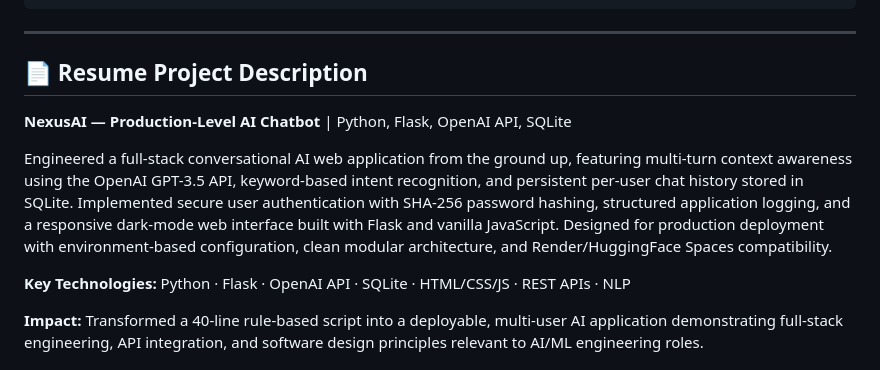
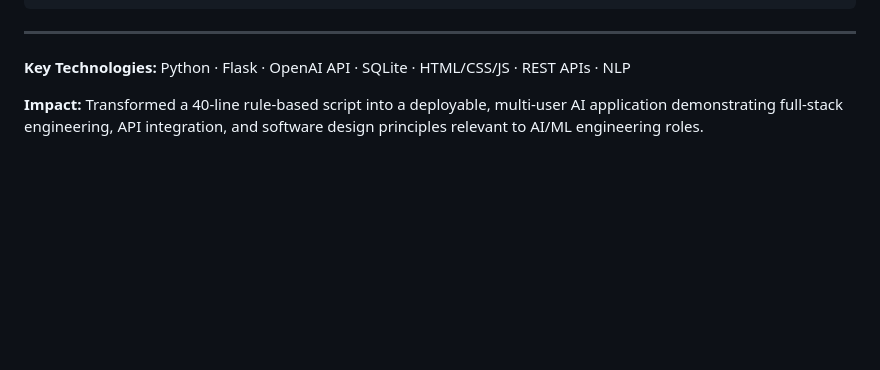
Before and after one commit to vard-hini/ai-chatbot, a Markdown page: README.md, the part around the change. Drawn GitHub-style; blank space fills up the shorter version.

Commit message:
Eliminate NexusAI project from README
Removed the detailed project description for NexusAI from the README to streamline content.

```diff
--- a/README.md
+++ b/README.md
@@ -95,17 +95,6 @@ BOT_CONFIG = {
 
 ---
 
-## 📄 Resume Project Description
-
-**NexusAI — Production-Level AI Chatbot** | Python, Flask, OpenAI API, SQLite
-
-Engineered a full-stack conversational AI web application from the ground up, featuring
-multi-turn context awareness using the OpenAI GPT-3.5 API, keyword-based intent recognition,
-and persistent per-user chat history stored in SQLite. Implemented secure user authentication
-with SHA-256 password hashing, structured application logging, and a responsive dark-mode
-web interface built with Flask and vanilla JavaScript. Designed for production deployment
-with environment-based configuration, clean modular architecture, and Render/HuggingFace
-Spaces compatibility.
 
 **Key Technologies:** Python · Flask · OpenAI API · SQLite · HTML/CSS/JS · REST APIs · NLP
 
```
